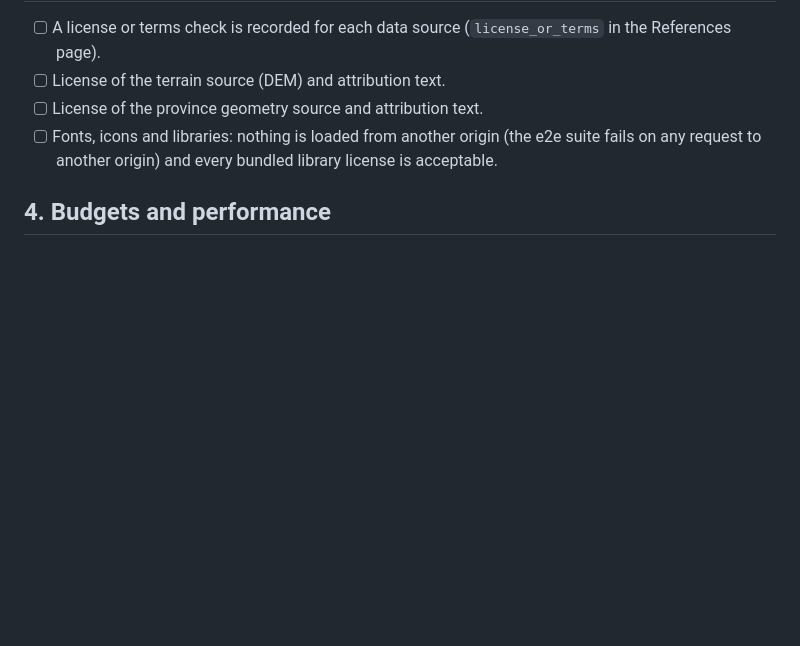
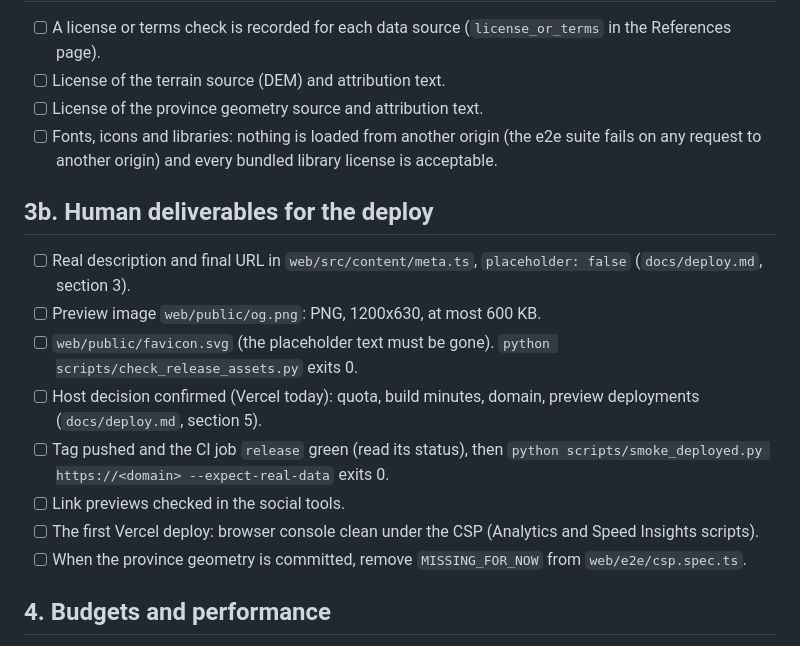
Before and after one commit to agustindiazcano/arg-2056-udesa, a Markdown page: docs/release-checklist.md, the part around the change. Rendered like a GitHub page; blank space fills up the shorter version.

Commit message:
docs(deploy): deploy guide and the human deliverables of the release checklist
Co-Authored-By: Claude Sonnet 5.5 <noreply@anthropic.com>

```diff
--- a/docs/release-checklist.md
+++ b/docs/release-checklist.md
@@ -43,6 +43,18 @@ Run the commands from the repository root unless a path says otherwise.
 - [ ] Fonts, icons and libraries: nothing is loaded from another origin (the e2e suite fails on any request to
   another origin) and every bundled library license is acceptable.
 
+## 3b. Human deliverables for the deploy
+
+- [ ] Real description and final URL in `web/src/content/meta.ts`, `placeholder: false` (`docs/deploy.md`, section 3).
+- [ ] Preview image `web/public/og.png`: PNG, 1200x630, at most 600 KB.
+- [ ] `web/public/favicon.svg` (the placeholder text must be gone). `python scripts/check_release_assets.py` exits 0.
+- [ ] Host decision confirmed (Vercel today): quota, build minutes, domain, preview deployments (`docs/deploy.md`, section 5).
+- [ ] Tag pushed and the CI job `release` green (read its status), then
+  `python scripts/smoke_deployed.py https://<domain> --expect-real-data` exits 0.
+- [ ] Link previews checked in the social tools.
+- [ ] The first Vercel deploy: browser console clean under the CSP (Analytics and Speed Insights scripts).
+- [ ] When the province geometry is committed, remove `MISSING_FOR_NOW` from `web/e2e/csp.spec.ts`.
+
 ## 4. Budgets and performance
 
 - [ ] **Confirm or tighten `web/budgets.json`.** Its first values were measured, not decided
```
Also changed, not shown: docs/deploy.md (added, +114 -0 lines).
